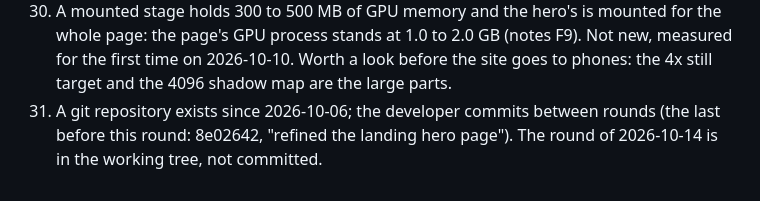
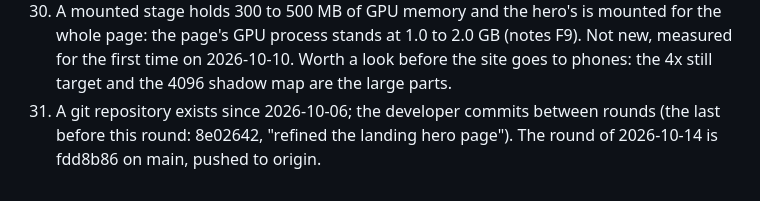
Before and after one commit to boaive/vee.build, a Markdown page: .claude/vee-build-progress.md, the part around the change. Drawn GitHub-style.

Commit message:
progress: note the 2026-10-14 round as pushed
Co-Authored-By: Claude Opus 5.5 <noreply@anthropic.com>

```diff
--- a/.claude/vee-build-progress.md
+++ b/.claude/vee-build-progress.md
@@ -645,4 +645,4 @@ From earlier rounds:
    2.0 GB (notes F9). Not new, measured for the first time on 2026-10-10.
    Worth a look before the site goes to phones: the 4x still target and
    the 4096 shadow map are the large parts.
-6. A git repository exists since 2026-10-06; the developer commits between rounds (the last before this round: 8e02642, "refined the landing hero page"). The round of 2026-10-14 is in the working tree, not committed.
+6. A git repository exists since 2026-10-06; the developer commits between rounds (the last before this round: 8e02642, "refined the landing hero page"). The round of 2026-10-14 is fdd8b86 on main, pushed to origin.
```
